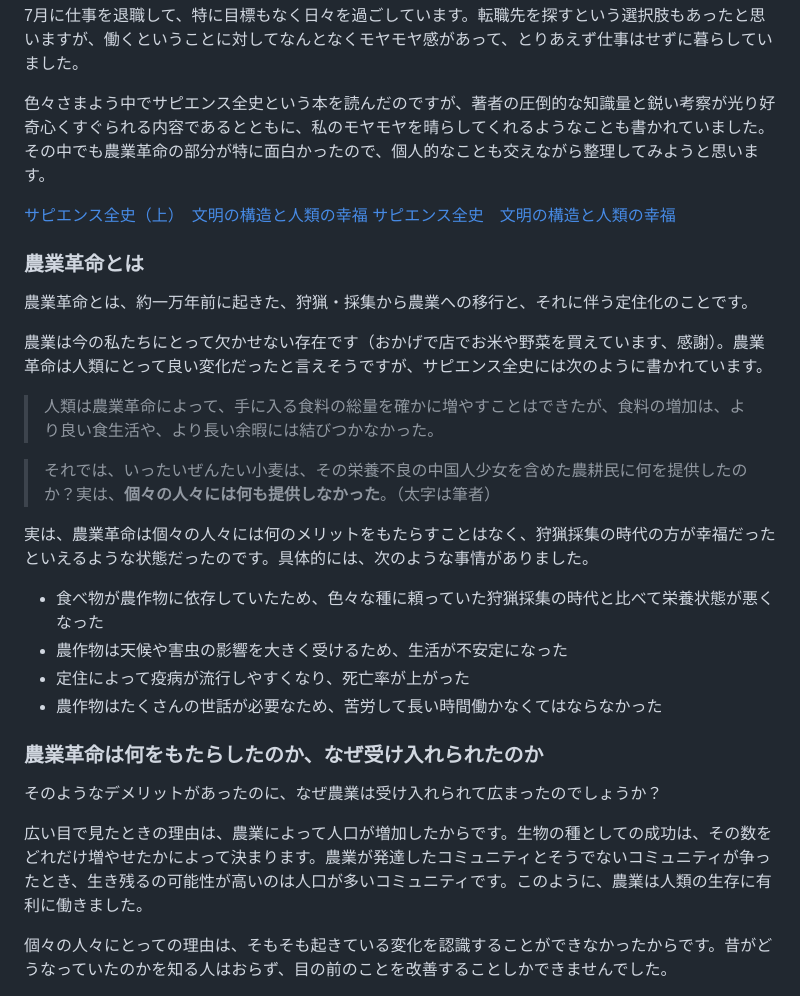
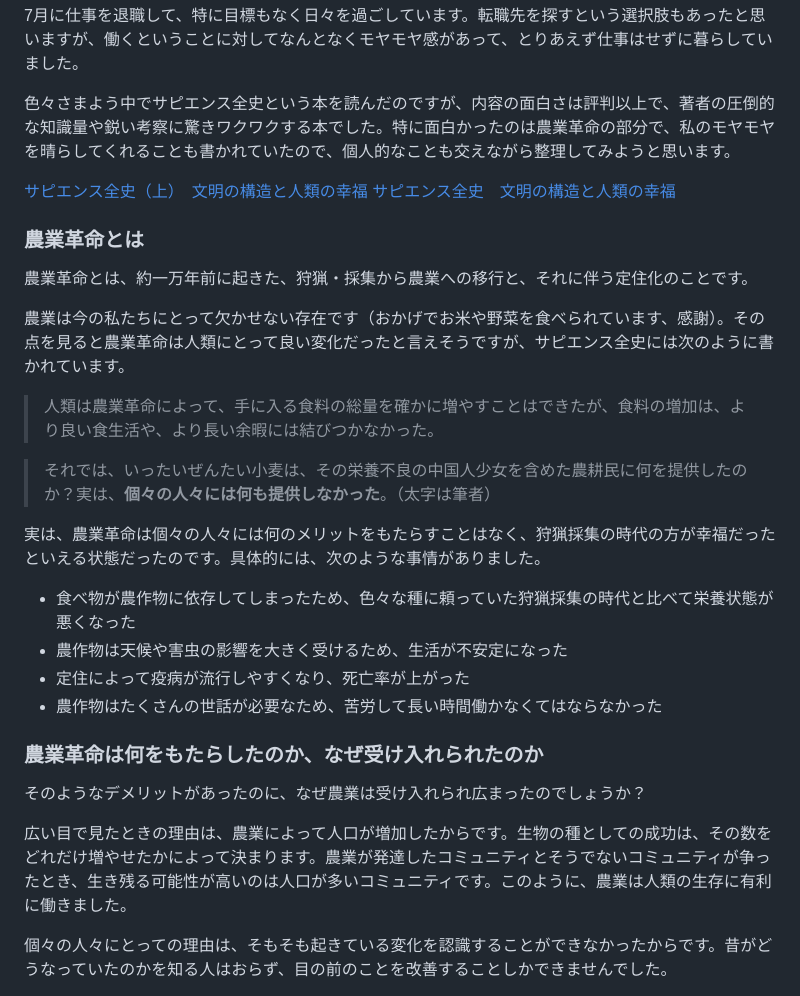
Before and after one commit to tekihei2317/blog, a Markdown page: articles/cb475055b72be9.md, the part around one of its changes. Rendered like a GitHub page.

```diff
--- a/articles/cb475055b72be9.md
+++ b/articles/cb475055b72be9.md
@@ -6,7 +6,7 @@ tags: ["振り返り"]
 
 7月に仕事を退職して、特に目標もなく日々を過ごしています。転職先を探すという選択肢もあったと思いますが、働くということに対してなんとなくモヤモヤ感があって、とりあえず仕事はせずに暮らしていました。
 
-色々さまよう中でサピエンス全史という本を読んだのですが、著者の圧倒的な知識量と鋭い考察が光り好奇心くすぐられる内容であるとともに、私のモヤモヤを晴らしてくれるようなことも書かれていました。その中でも農業革命の部分が特に面白かったので、個人的なことも交えながら整理してみようと思います。
+色々さまよう中でサピエンス全史という本を読んだのですが、内容の面白さは評判以上で、著者の圧倒的な知識量や鋭い考察に驚きワクワクする本でした。特に面白かったのは農業革命の部分で、私のモヤモヤを晴らしてくれることも書かれていたので、個人的なことも交えながら整理してみようと思います。
 
 [サピエンス全史（上）　文明の構造と人類の幸福 サピエンス全史　文明の構造と人類の幸福](https://www.amazon.co.jp/dp/B01LW7JZLC)
 
@@ -14,24 +14,24 @@ tags: ["振り返り"]
 
 農業革命とは、約一万年前に起きた、狩猟・採集から農業への移行と、それに伴う定住化のことです。
 
-農業は今の私たちにとって欠かせない存在です（おかげで店でお米や野菜を買えています、感謝）。農業革命は人類にとって良い変化だったと言えそうですが、サピエンス全史には次のように書かれています。
+農業は今の私たちにとって欠かせない存在です（おかげでお米や野菜を食べられています、感謝）。その点を見ると農業革命は人類にとって良い変化だったと言えそうですが、サピエンス全史には次のように書かれています。
 
 > 人類は農業革命によって、手に入る食料の総量を確かに増やすことはできたが、食料の増加は、より良い食生活や、より長い余暇には結びつかなかった。
 
 > それでは、いったいぜんたい小麦は、その栄養不良の中国人少女を含めた農耕民に何を提供したのか？実は、**個々の人々には何も提供しなかった**。（太字は筆者）
 
-実は、農業革命は個々の人々には何のメリットをもたらすことはなく、狩猟採集の時代の方が幸福だったといえるような状態だったのです。具体的には、次のような事情がありました。
+実は、農業革命は個々の人々には何のメリットをもたらすことはなく、狩猟採集の時代の方が幸福だったといえる状態だったのです。具体的には、次のような事情がありました。
 
-- 食べ物が農作物に依存していたため、色々な種に頼っていた狩猟採集の時代と比べて栄養状態が悪くなった
+- 食べ物が農作物に依存してしまったため、色々な種に頼っていた狩猟採集の時代と比べて栄養状態が悪くなった
 - 農作物は天候や害虫の影響を大きく受けるため、生活が不安定になった
 - 定住によって疫病が流行しやすくなり、死亡率が上がった
 - 農作物はたくさんの世話が必要なため、苦労して長い時間働かなくてはならなかった
 
 ### 農業革命は何をもたらしたのか、なぜ受け入れられたのか
 
-そのようなデメリットがあったのに、なぜ農業は受け入れられて広まったのでしょうか？
+そのようなデメリットがあったのに、なぜ農業は受け入れられ広まったのでしょうか？
 
-広い目で見たときの理由は、農業によって人口が増加したからです。生物の種としての成功は、その数をどれだけ増やせたかによって決まります。農業が発達したコミュニティとそうでないコミュニティが争ったとき、生き残るの可能性が高いのは人口が多いコミュニティです。このように、農業は人類の生存に有利に働きました。
+広い目で見たときの理由は、農業によって人口が増加したからです。生物の種としての成功は、その数をどれだけ増やせたかによって決まります。農業が発達したコミュニティとそうでないコミュニティが争ったとき、生き残る可能性が高いのは人口が多いコミュニティです。このように、農業は人類の生存に有利に働きました。
 
 個々の人々にとっての理由は、そもそも起きている変化を認識することができなかったからです。昔がどうなっていたのかを知る人はおらず、目の前のことを改善することしかできませんでした。
 
```
Also changed, not shown: other parts of articles/cb475055b72be9.md (+7 -7 lines).
